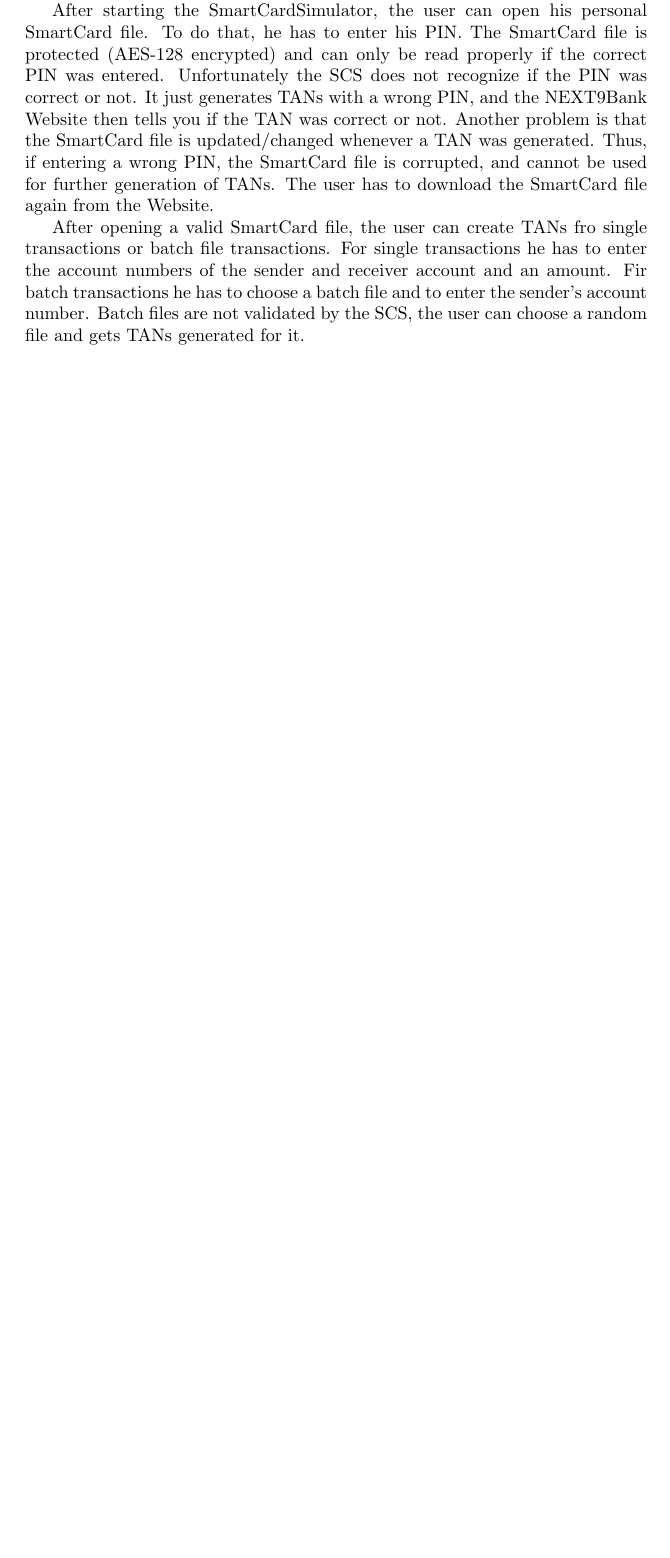
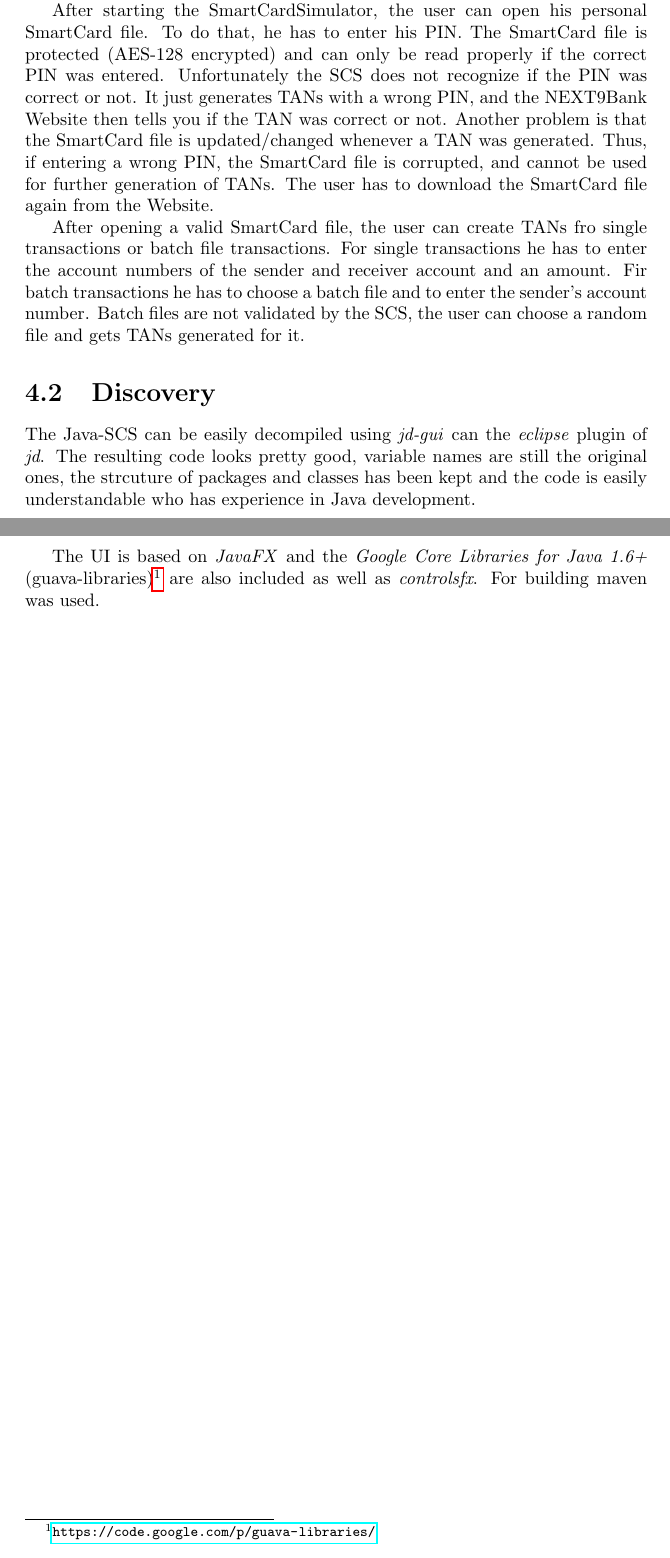
Before and after one commit to SecureCodingTeam7/Phase4, a LaTeX document (main.tex, which reads java_reverse.tex): part of page 16 of 17 before the commit and two parts of pages 16 and 17 of 18 after it, the two joined at a grey line, cut so that both start at the same text, the shorter picture padded with empty space. Compiled offline with pdfLaTeX.

Commit message:
Added section discovery

```diff
--- a/java_reverse.tex
+++ b/java_reverse.tex
@@ -7,3 +7,9 @@
 After starting the SmartCardSimulator, the user can open his personal SmartCard file. To do that, he has to enter his PIN. The SmartCard file is protected (AES-128 encrypted) and can only be read properly if the correct PIN was entered. Unfortunately the SCS does not recognize if the PIN was correct or not. It just generates TANs with a wrong PIN, and the NEXT9Bank Website then tells you if the TAN was correct or not. Another problem is that the SmartCard file is updated/changed whenever a TAN was generated. Thus, if entering a wrong PIN, the SmartCard file is corrupted, and cannot be used for further generation of TANs. The user has to download the SmartCard file again from the Website.
 
 After opening a valid SmartCard file, the user can create TANs fro single transactions or batch file transactions. For single transactions he has to enter the account numbers of the sender and receiver account and an amount. Fir batch transactions he has to choose a batch file and to enter the sender's account number. Batch files are not validated by the SCS, the user can choose a random file and gets TANs generated for it.
+
+\section{Discovery}
+
+The Java-SCS can be easily decompiled using \textit{jd-gui} can the \textit{eclipse} plugin of \textit{jd}. The resulting code looks pretty good, variable names are still the original ones, the strcuture of packages and classes has been kept and the code is easily understandable who has experience in Java development.
+
+The UI is based on \textit{JavaFX} and the \textit{Google Core Libraries for Java 1.6+} (guava-libraries)\footnote{\url{https://code.google.com/p/guava-libraries/}} are also included as well as \textit{controlsfx}. For building maven was used.
```
